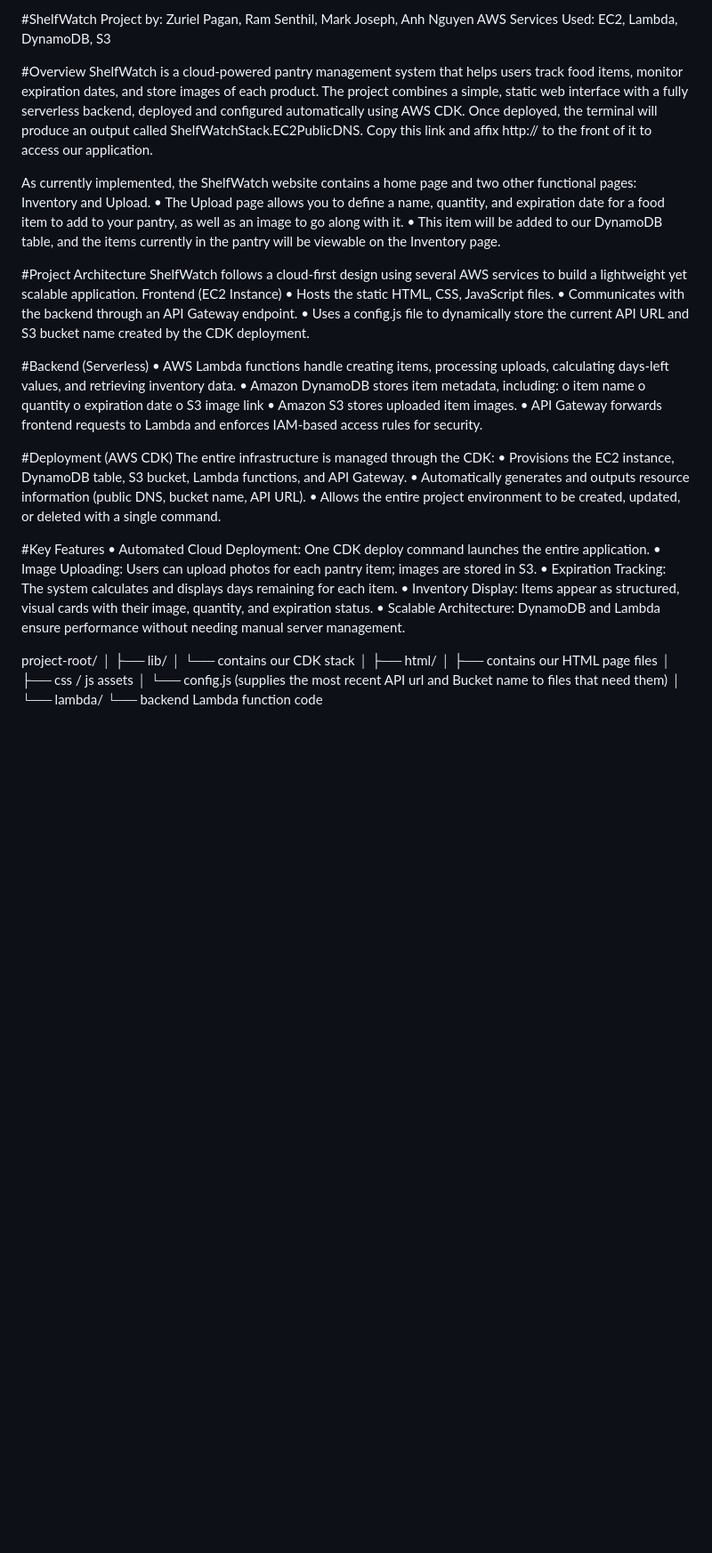
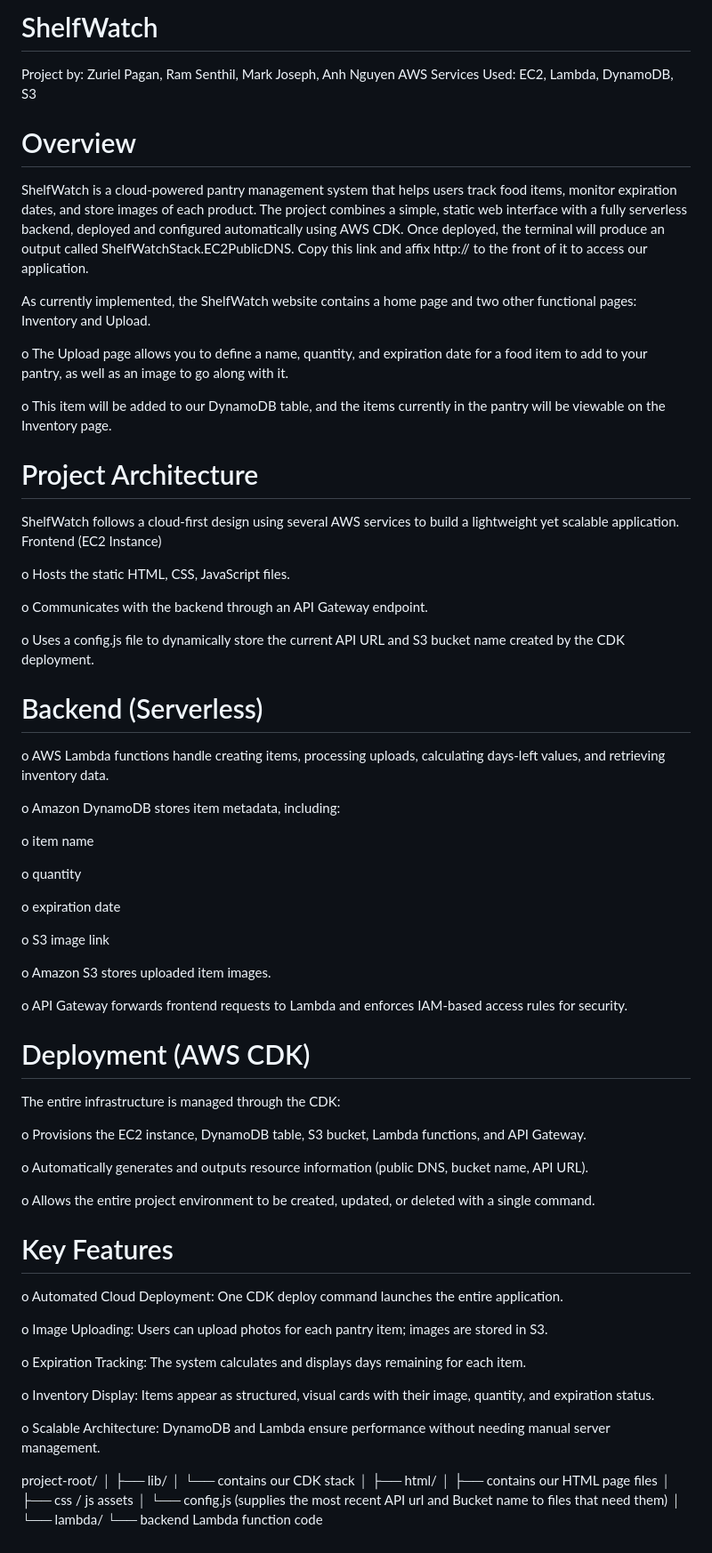
Before and after one commit to UnseenAssassin/ShelfWatch, a Markdown page: README.md, the part around the change. Shown at 89% size. GitHub-like rendering; blank space fills up the shorter version.

Commit message:
Refactor README for improved clarity and organization
Updated formatting and structure for better readability.

```diff
--- a/README.md
+++ b/README.md
@@ -1,47 +1,72 @@
-#ShelfWatch
+# ShelfWatch
+
 Project by: Zuriel Pagan, Ram Senthil, Mark Joseph, Anh Nguyen
 AWS Services Used: EC2, Lambda, DynamoDB, S3
 
 
-#Overview
+# Overview
+
 ShelfWatch is a cloud-powered pantry management system that helps users track food items, monitor expiration dates, and store images of each product. The project combines a simple, static web interface with a fully serverless backend, deployed and configured automatically using AWS CDK.
 Once deployed, the terminal will produce an output called ShelfWatchStack.EC2PublicDNS. Copy this link and affix http:// to the front of it to access our application.
 
 
 As currently implemented, the ShelfWatch website contains a home page and two other functional pages: Inventory and Upload.
-•    The Upload page allows you to define a name, quantity, and expiration date for a food item to add to your pantry, as well as an image to go along with it.
-•    This item will be added to our DynamoDB table, and the items currently in the pantry will be viewable on the Inventory page.
+
+o    The Upload page allows you to define a name, quantity, and expiration date for a food item to add to your pantry, as well as an image to go along with it.
+
+o    This item will be added to our DynamoDB table, and the items currently in the pantry will be viewable on the Inventory page.
 
 
-#Project Architecture
+# Project Architecture
+
 ShelfWatch follows a cloud-first design using several AWS services to build a lightweight yet scalable application.
 Frontend (EC2 Instance)
-•    Hosts the static HTML, CSS, JavaScript files.
-•    Communicates with the backend through an API Gateway endpoint.
-•    Uses a config.js file to dynamically store the current API URL and S3 bucket name created by the CDK deployment.
 
-#Backend (Serverless)
-•    AWS Lambda functions handle creating items, processing uploads, calculating days-left values, and retrieving inventory data.
-•    Amazon DynamoDB stores item metadata, including:
+o    Hosts the static HTML, CSS, JavaScript files.
+
+o    Communicates with the backend through an API Gateway endpoint.
+
+o    Uses a config.js file to dynamically store the current API URL and S3 bucket name created by the CDK deployment.
+
+# Backend (Serverless)
+
+o   AWS Lambda functions handle creating items, processing uploads, calculating days-left values, and retrieving inventory data.
+
+o    Amazon DynamoDB stores item metadata, including:
+
 o    item name
+
 o    quantity
+
 o    expiration date
+
 o    S3 image link
-•    Amazon S3 stores uploaded item images.
-•    API Gateway forwards frontend requests to Lambda and enforces IAM-based access rules for security.
 
-#Deployment (AWS CDK)
+o    Amazon S3 stores uploaded item images.
+
+o    API Gateway forwards frontend requests to Lambda and enforces IAM-based access rules for security.
+
+# Deployment (AWS CDK)
+
 The entire infrastructure is managed through the CDK:
-•    Provisions the EC2 instance, DynamoDB table, S3 bucket, Lambda functions, and API Gateway.
-•    Automatically generates and outputs resource information (public DNS, bucket name, API URL).
-•    Allows the entire project environment to be created, updated, or deleted with a single command.
 
-#Key Features
-•    Automated Cloud Deployment: One CDK deploy command launches the entire application.
-•    Image Uploading: Users can upload photos for each pantry item; images are stored in S3.
-•    Expiration Tracking: The system calculates and displays days remaining for each item.
-•    Inventory Display: Items appear as structured, visual cards with their image, quantity, and expiration status.
-•    Scalable Architecture: DynamoDB and Lambda ensure performance without needing manual server management.
+o    Provisions the EC2 instance, DynamoDB table, S3 bucket, Lambda functions, and API Gateway.
+
+o    Automatically generates and outputs resource information (public DNS, bucket name, API URL).
+
+o    Allows the entire project environment to be created, updated, or deleted with a single command.
+
+# Key Features
+
+o    Automated Cloud Deployment: One CDK deploy command launches the entire application.
+
+o    Image Uploading: Users can upload photos for each pantry item; images are stored in S3.
+
+o    Expiration Tracking: The system calculates and displays days remaining for each item.
+
+o    Inventory Display: Items appear as structured, visual cards with their image, quantity, and expiration status.
+
+o    Scalable Architecture: DynamoDB and Lambda ensure performance without needing manual server management.
 
 project-root/
 │
```
